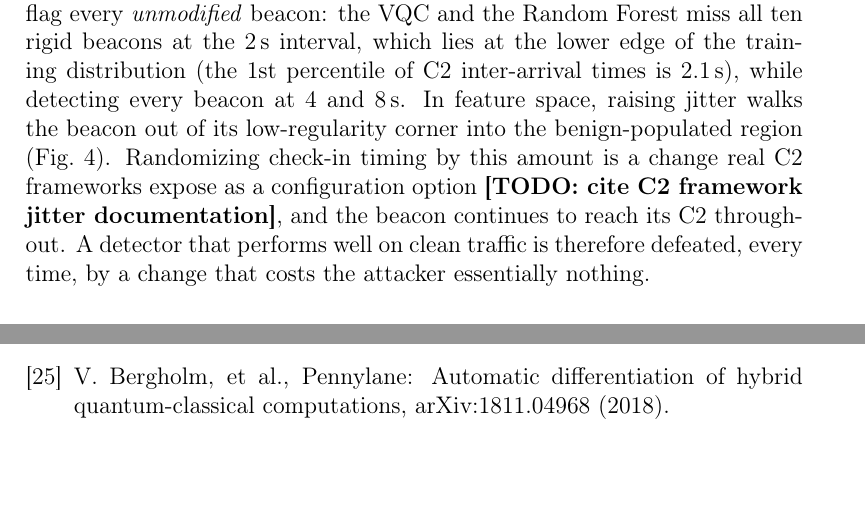
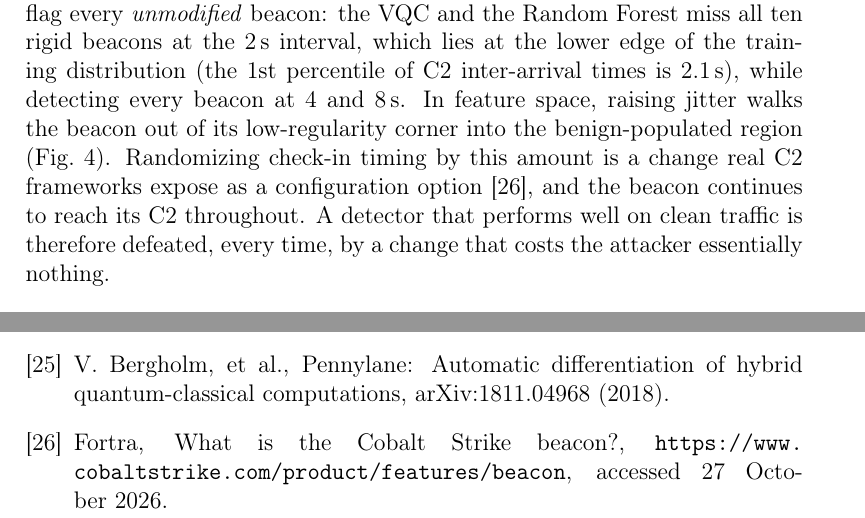
Before and after one commit to shek014/q-ids, a LaTeX paper (paper/tex/main.tex, which reads paper/tex/references.bib): two parts of pages 20 and 35 of 35, joined at a grey line, cut so that both start at the same text. Compiled offline with pdfLaTeX.

Commit message:
paper: cite Cobalt Strike beacon jitter documentation

```diff
--- a/paper/tex/main.tex
+++ b/paper/tex/main.tex
@@ -754,8 +754,7 @@ ten rigid beacons at the $2$\,s interval, which lies at the lower edge of the tr
 1st percentile of C2 inter-arrival times is 2.1\,s), while detecting every beacon at $4$ and $8$\,s. In
 feature space, raising jitter walks the beacon out of its low-regularity corner into the
 benign-populated region (Fig.~\ref{fig:decisionspace}). Randomizing check-in timing by this amount is a
-change real C2 frameworks expose as a configuration option~\todo{cite C2 framework jitter
-documentation}, and the beacon continues to reach its C2 throughout. A detector that performs well on
+change real C2 frameworks expose as a configuration option~\cite{cobaltstrike_beacon}, and the beacon continues to reach its C2 throughout. A detector that performs well on
 clean traffic is therefore defeated, every time, by a change that costs the attacker essentially
 nothing.
 
--- a/paper/tex/references.bib
+++ b/paper/tex/references.bib
@@ -278,3 +278,11 @@
   year         = {2017},
   note         = {Accessed 27 October 2026}
 }
+
+% Official vendor page; states Beacon check-in frequency is set by sleep and randomized by a jitter percentage.
+@misc{cobaltstrike_beacon,
+  author       = {{Fortra}},
+  title        = {What is the {Cobalt Strike} Beacon?},
+  howpublished = {\url{https://www.cobaltstrike.com/product/features/beacon}},
+  note         = {Accessed 27 October 2026}
+}
```
